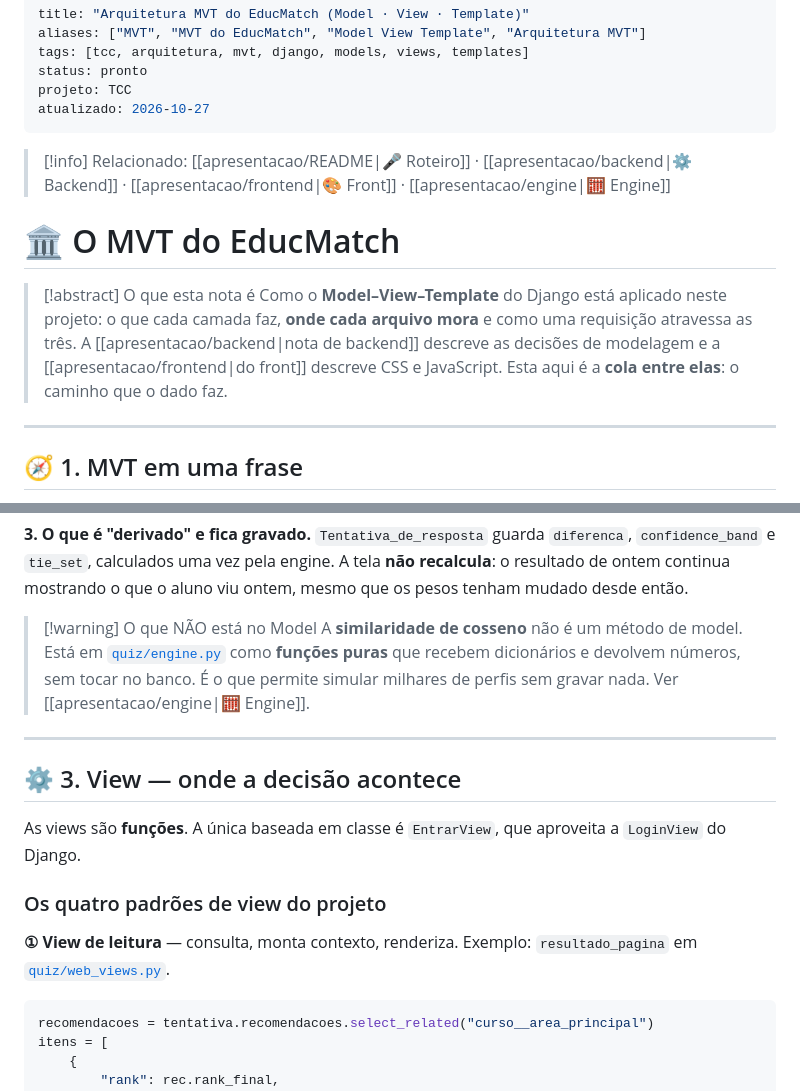
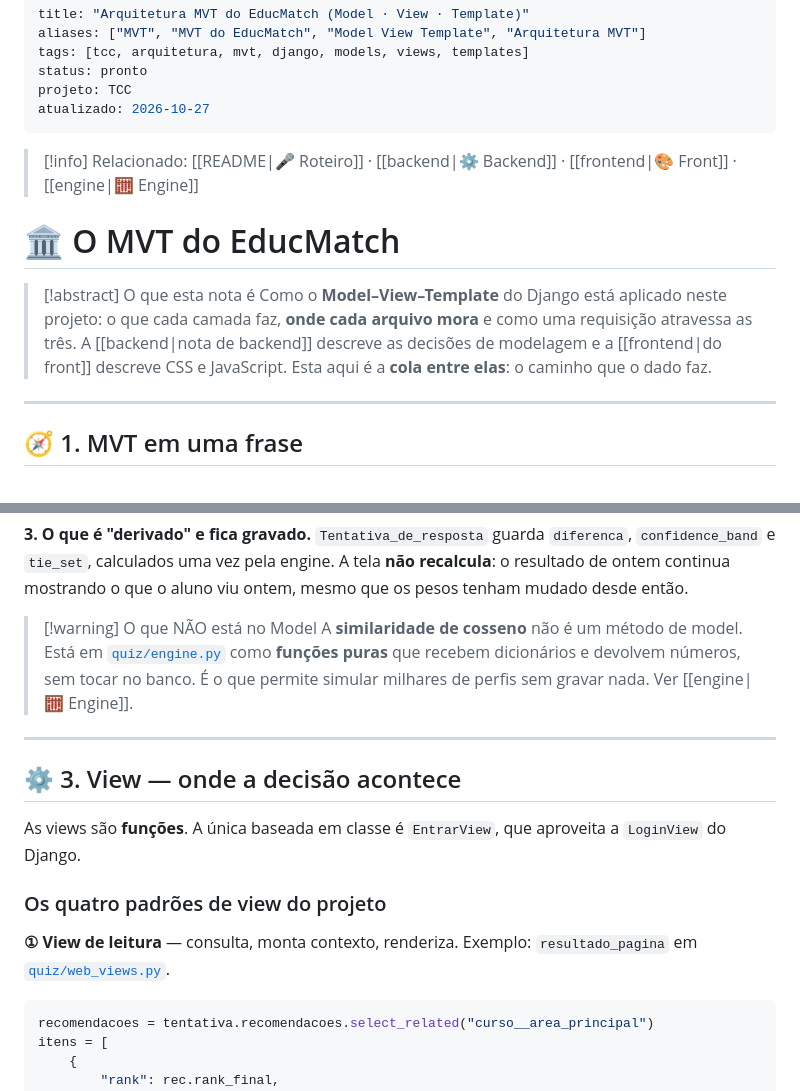
Before and after one commit to Santozs2/educmatch, a Markdown page: docs/apresentacao/mvt.md, 2 parts joined by grey strips. Rendered like a GitHub page.

```diff
--- a/docs/apresentacao/mvt.md
+++ b/docs/apresentacao/mvt.md
@@ -7,15 +7,15 @@ projeto: TCC
 atualizado: 2026-10-27
 ---
 
-> [!info] Relacionado: [[apresentacao/README|🎤 Roteiro]] · [[apresentacao/backend|⚙️ Backend]] · [[apresentacao/frontend|🎨 Front]] · [[apresentacao/engine|🧮 Engine]]
+> [!info] Relacionado: [[README|🎤 Roteiro]] · [[backend|⚙️ Backend]] · [[frontend|🎨 Front]] · [[engine|🧮 Engine]]
 
 # 🏛️ O MVT do EducMatch
 
 > [!abstract] O que esta nota é
 > Como o **Model–View–Template** do Django está aplicado neste projeto: o que cada
 > camada faz, **onde cada arquivo mora** e como uma requisição atravessa as três.
-> A [[apresentacao/backend|nota de backend]] descreve as decisões de modelagem e a
-> [[apresentacao/frontend|do front]] descreve CSS e JavaScript. Esta aqui é a **cola
+> A [[backend|nota de backend]] descreve as decisões de modelagem e a
+> [[frontend|do front]] descreve CSS e JavaScript. Esta aqui é a **cola
 > entre elas**: o caminho que o dado faz.
 
 ---
@@ -108,5 +108,5 @@ tenham mudado desde então.
 > dicionários e devolvem números, sem tocar no banco. É o que permite simular milhares
-> de perfis sem gravar nada. Ver [[apresentacao/engine|🧮 Engine]].
+> de perfis sem gravar nada. Ver [[engine|🧮 Engine]].
 
 ---
 
```
Also changed, not shown: other parts of docs/apresentacao/mvt.md (+8 -8 lines), README.md (+1 -1 lines).
